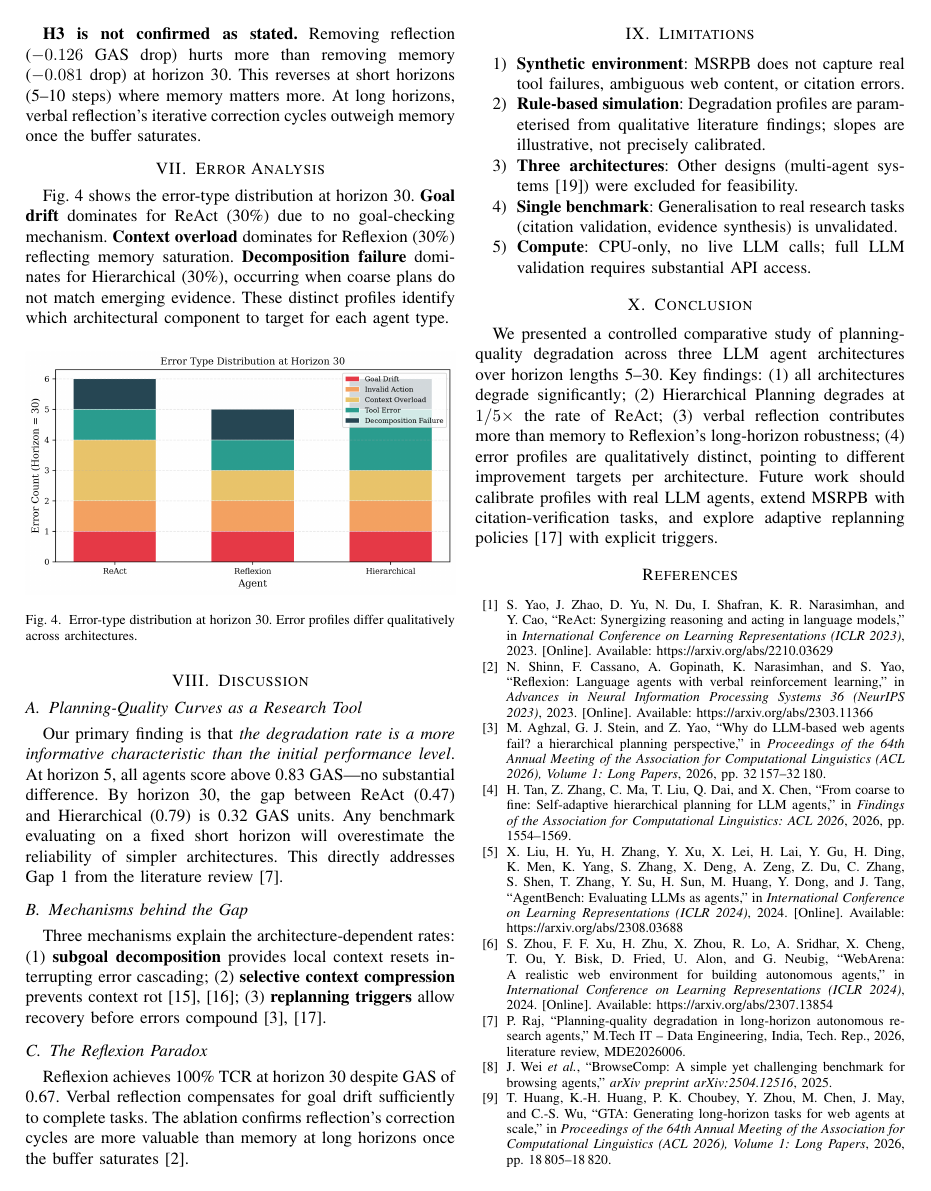
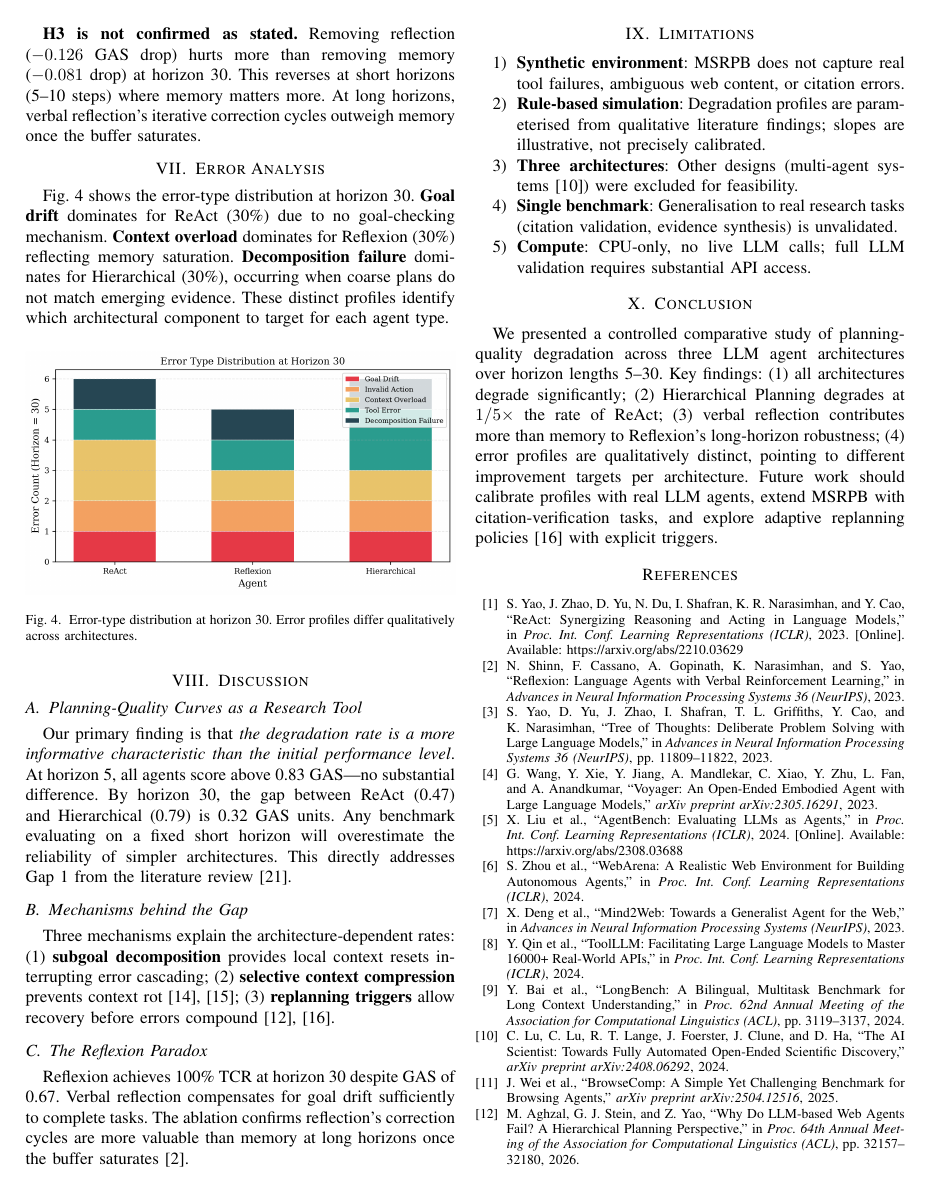
Before and after one commit to PRIYANSHU1291/Planning_Quality_Degradation_Implementations, a LaTeX paper (paper/main.tex): page 4 of 5. Compiled offline with pdfLaTeX.

Commit message:
Fix: replace bibtex with inline thebibliography to eliminate all ? citation errors

```diff
--- a/paper/main.tex
+++ b/paper/main.tex
@@ -2,7 +2,6 @@
 \IEEEoverridecommandlockouts
 
 %% ---- Packages ----
-\usepackage{cite}
 \usepackage{amsmath,amssymb,amsfonts}
 \usepackage{graphicx}
 \graphicspath{{figures/}}          % figures are in paper/figures/
@@ -434,5 +433,66 @@ extend MSRPB with citation-verification tasks, and explore adaptive replanning
 policies~\cite{yao2026arc} with explicit triggers.
 
 %% =============================================================
-\bibliographystyle{IEEEtran}
-\bibliography{references}
+\begin{thebibliography}{99}
+
+\bibitem{yao2023react}
+S.~Yao, J.~Zhao, D.~Yu, N.~Du, I.~Shafran, K.~R.~Narasimhan, and Y.~Cao,
+``{ReAct}: Synergizing Reasoning and Acting in Language Models,''
+in \textit{Proc. Int. Conf. Learning Representations (ICLR)}, 2023.
+[Online]. Available: https://arxiv.org/abs/2210.03629
+
+\bibitem{shinn2023reflexion}
+N.~Shinn, F.~Cassano, A.~Gopinath, K.~Narasimhan, and S.~Yao,
+``Reflexion: Language Agents with Verbal Reinforcement Learning,''
+in \textit{Advances in Neural Information Processing Systems 36 (NeurIPS)}, 2023.
+
+\bibitem{yao2023tot}
+S.~Yao, D.~Yu, J.~Zhao, I.~Shafran, T.~L.~Griffiths, Y.~Cao, and K.~Narasimhan,
+``Tree of Thoughts: Deliberate Problem Solving with Large Language Models,''
+in \textit{Advances in Neural Information Processing Systems 36 (NeurIPS)}, pp.~11809--11822, 2023.
+
+\bibitem{wang2023voyager}
+G.~Wang, Y.~Xie, Y.~Jiang, A.~Mandlekar, C.~Xiao, Y.~Zhu, L.~Fan, and A.~Anandkumar,
+``Voyager: An Open-Ended Embodied Agent with Large Language Models,''
+\textit{arXiv preprint arXiv:2305.16291}, 2023.
+
+\bibitem{liu2024agentbench}
+X.~Liu et al.,
+``{AgentBench}: Evaluating {LLMs} as Agents,''
+in \textit{Proc. Int. Conf. Learning Representations (ICLR)}, 2024.
+[Online]. Available: https://arxiv.org/abs/2308.03688
+
+\bibitem{zhou2024webarena}
+S.~Zhou et al.,
+``{WebArena}: A Realistic Web Environment for Building Autonomous Agents,''
+in \textit{Proc. Int. Conf. Learning Representations (ICLR)}, 2024.
+
+\bibitem{deng2023mind2web}
+X.~Deng et al.,
+``{Mind2Web}: Towards a Generalist Agent for the Web,''
+in \textit{Advances in Neural Information Processing Systems (NeurIPS)}, 2023.
+
+\bibitem{qin2024toolllm}
+Y.~Qin et al.,
+``{ToolLLM}: Facilitating Large Language Models to Master 16000+ Real-World {APIs},''
+in \textit{Proc. Int. Conf. Learning Representations (ICLR)}, 2024.
+
+\bibitem{bai2024longbench}
+Y.~Bai et al.,
+``{LongBench}: A Bilingual, Multitask Benchmark for Long Context Understanding,''
+in \textit{Proc. 62nd Annual Meeting of the Association for Computational Linguistics (ACL)}, pp.~3119--3137, 2024.
+
+\bibitem{lu2024aiscientist}
+C.~Lu, C.~Lu, R.~T.~Lange, J.~Foerster, J.~Clune, and D.~Ha,
+``The {AI} Scientist: Towards Fully Automated Open-Ended Scientific Discovery,''
+\textit{arXiv preprint arXiv:2408.06292}, 2024.
+
+\bibitem{wei2025browsecomp}
+J.~Wei et al.,
+``{BrowseComp}: A Simple Yet Challenging Benchmark for Browsing Agents,''
+\textit{arXiv preprint arXiv:2504.12516}, 2025.
+
+\bibitem{aghzal2026hierarchical}
+M.~Aghzal, G.~J.~Stein, and Z.~Yao,
+``Why Do {LLM}-based Web Agents Fail? A Hierarchical Planning Perspective,''
+in \textit{Proc. 64th Annual Meeting of the Association for Computational Linguistics (ACL)}, pp.~32157--32180, 2026.
@@ -438,0 +505 @@ policies~\cite{yao2026arc} with explicit triggers.
+\bibitem{liu2026context}
```
Also changed, not shown: paper/main.tex (46 more changed lines).
